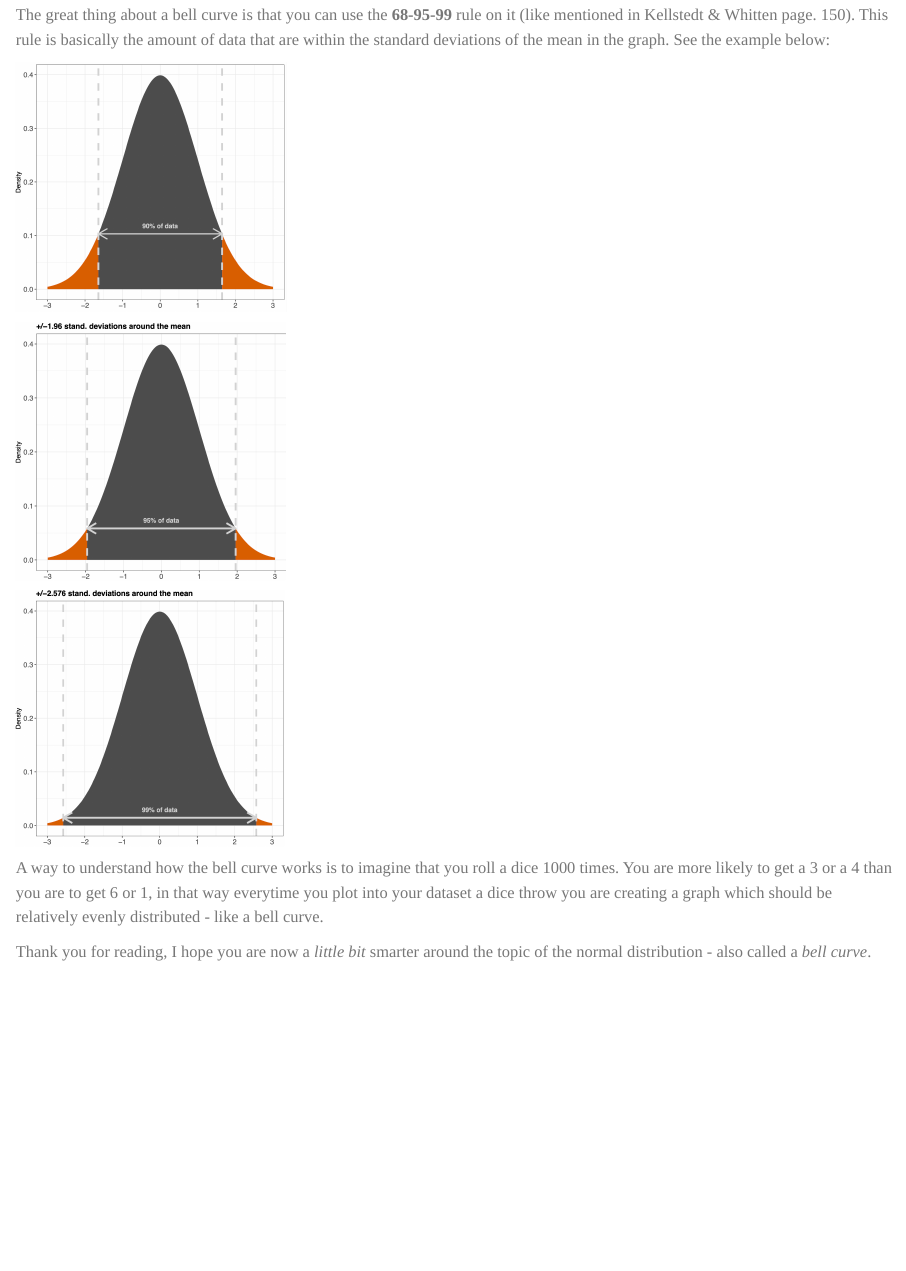
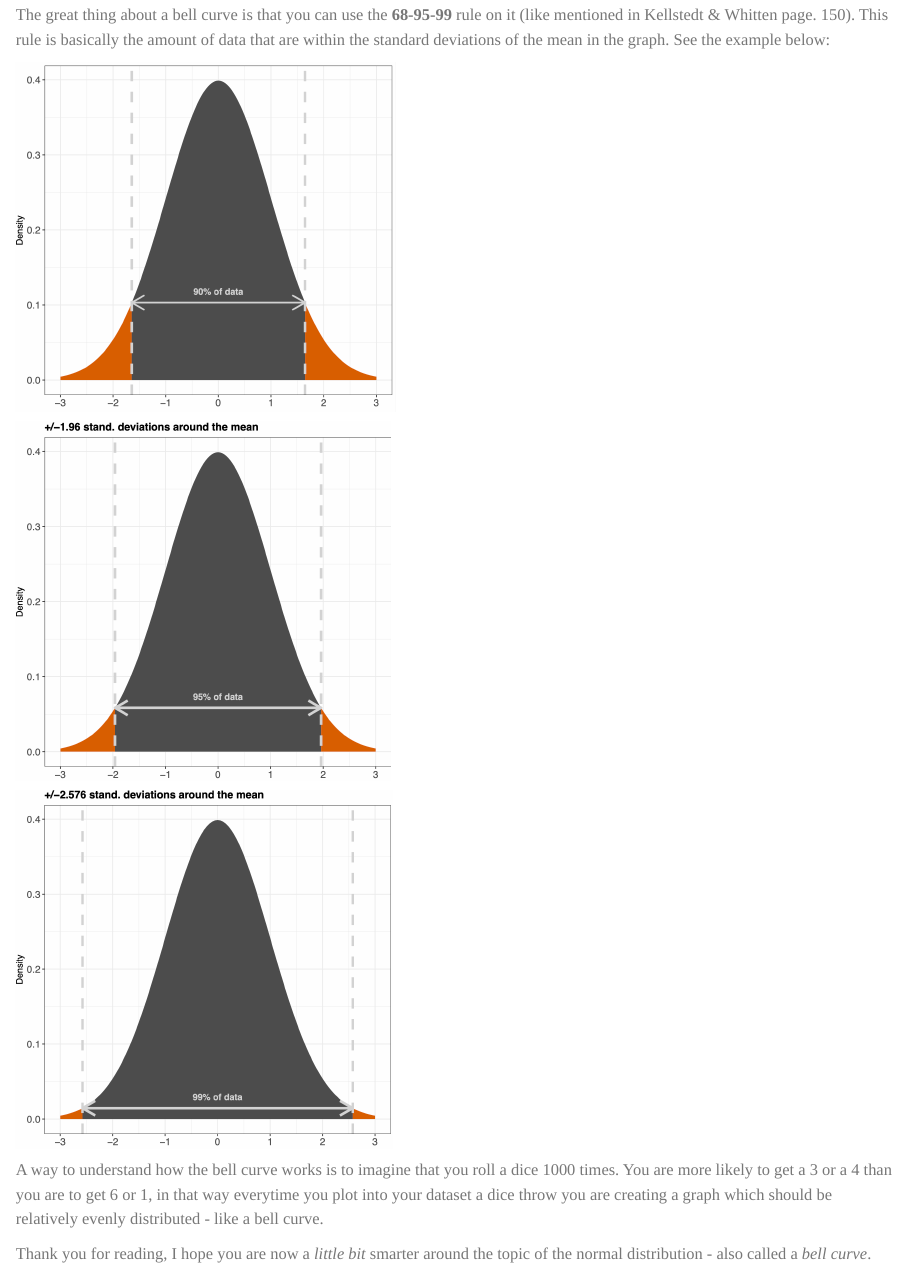
Before and after one commit to cknotz/kodehjornet.github.io, a Quarto document (posts/Post of Bell Curve/index.qmd): the page in a window 1100 px wide, from 400 px down. Rendered offline with R 4.5, knitr and Pandoc in place of Quarto, with nearby package versions; the code chunks are not run, so their results and figures are left out.

Commit message:
fixed photos, again.

```diff
--- a/posts/Post of Bell Curve/index.qmd
+++ b/posts/Post of Bell Curve/index.qmd
@@ -3,7 +3,7 @@ title: "The normal distribution"
 author: "Knut Solvig"
 date: "2023-09-26"
 categories: [how-to, code, case, selection, quantitative]
-image: "bellcurve_standarddeviation.png"
+image: "titleimage.png"
 ---
 
 In this blog post I wish to use some time to talk about the normal distribution or the *bell curve.*
@@ -25,11 +25,11 @@ plot(X, f.x, type = 'l', col = "red", lwd=3)
 
 The great thing about a bell curve is that you can use the **68-95-99** rule on it (like mentioned in Kellstedt & Whitten page. 150). This rule is basically the amount of data that are within the standard deviations of the mean in the graph. See the example below:
 
-![](images/bellcurve_standarddeviation-01.png){width="280"}
+![](images/bellcurve_standarddeviation-01.png){width="392"}
 
-![](images/95percent.png){width="279"}
+![](images/95percent.png){width="387"}
 
-![](images/99percent.png){width="278"}
+![](images/99percent.png){width="389"}
 
 A way to understand how the bell curve works is to imagine that you roll a dice 1000 times. You are more likely to get a 3 or a 4 than you are to get 6 or 1, in that way everytime you plot into your dataset a dice throw you are creating a graph which should be relatively evenly distributed - like a bell curve.
 
```
Also changed, not shown: posts/Case selection blog post/index.qmd (+1 -1 lines), posts/Test blog from the Coding Corner/index.qmd (+1 -1 lines), posts/Post of Bell Curve/titleimage.png (renamed from posts/Post of Bell Curve/bellcurve_standarddeviation.png), posts/Test blog from the Coding Corner/titleimage.png (renamed from posts/Test blog from the Coding Corner/initialblog.png), 8 other files.
